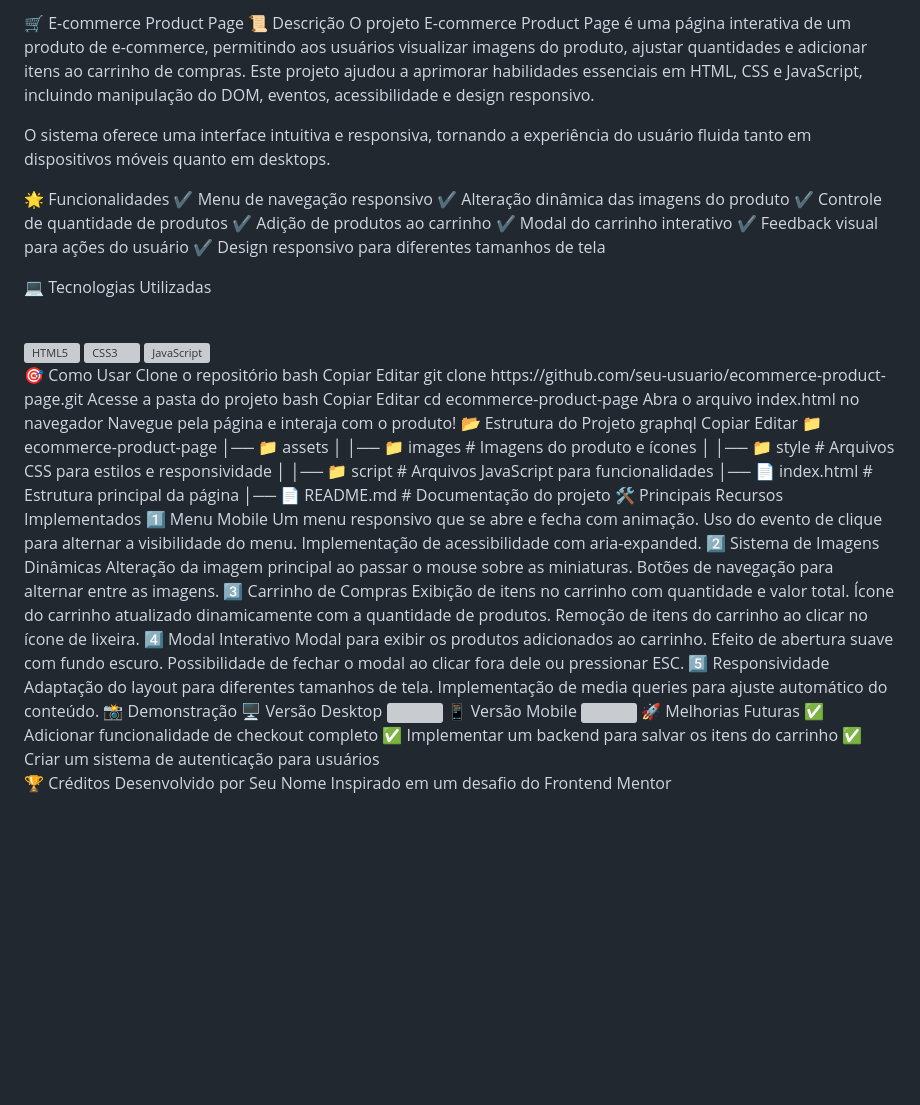
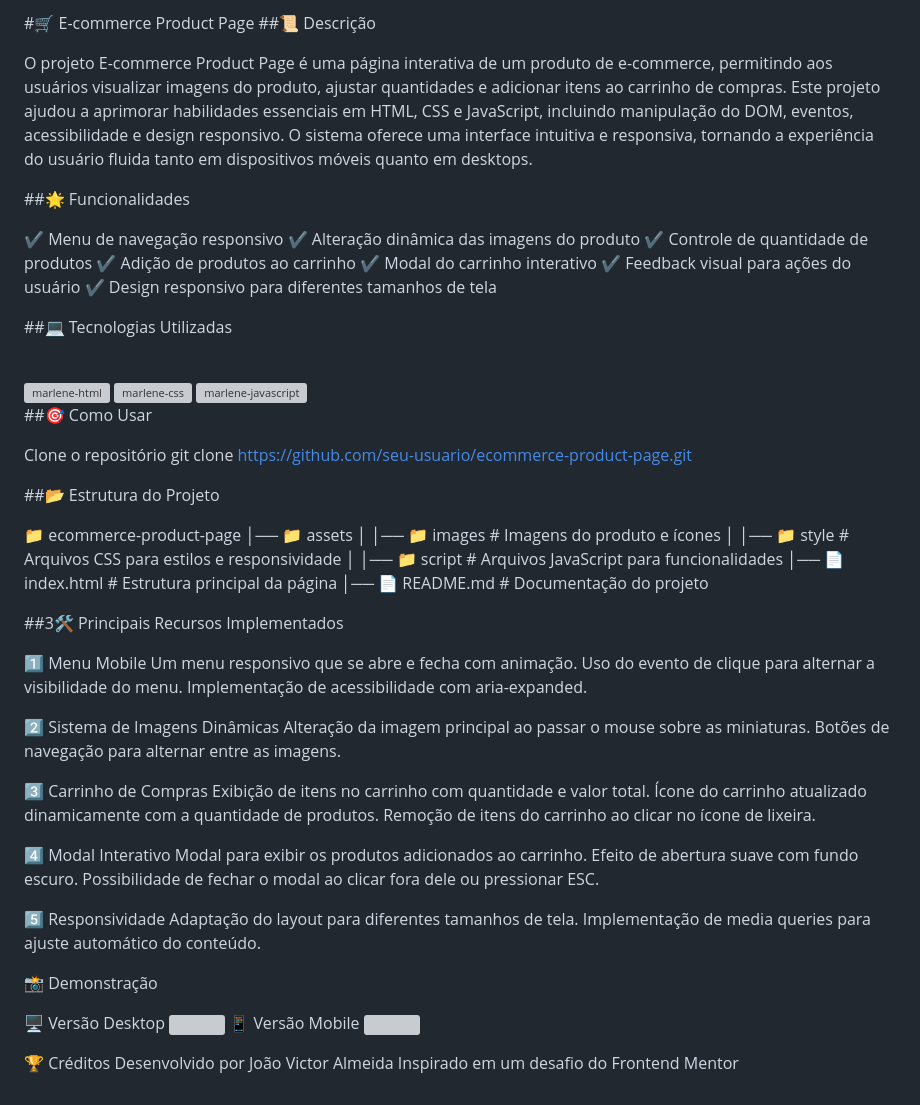
Before and after one commit to Victor1x/Ecommerce-product-page-main, a Markdown page: README.md, the part around the change. GitHub-like rendering; blank space fills up the shorter version; grey boxes are pictures that could not be loaded.

```diff
--- a/README.md
+++ b/README.md
@@ -1,10 +1,11 @@
-🛒 E-commerce Product Page
-📜 Descrição
+#🛒 E-commerce Product Page
+##📜 Descrição
+
 O projeto E-commerce Product Page é uma página interativa de um produto de e-commerce, permitindo aos usuários visualizar imagens do produto, ajustar quantidades e adicionar itens ao carrinho de compras. Este projeto ajudou a aprimorar habilidades essenciais em HTML, CSS e JavaScript, incluindo manipulação do DOM, eventos, acessibilidade e design responsivo.
-
 O sistema oferece uma interface intuitiva e responsiva, tornando a experiência do usuário fluida tanto em dispositivos móveis quanto em desktops.
 
-🌟 Funcionalidades
+##🌟 Funcionalidades
+
 ✔ Menu de navegação responsivo
 ✔ Alteração dinâmica das imagens do produto
 ✔ Controle de quantidade de produtos
@@ -13,25 +14,21 @@ O sistema oferece uma interface intuitiva e responsiva, tornando a experiência
 ✔ Feedback visual para ações do usuário
 ✔ Design responsivo para diferentes tamanhos de tela
 
-💻 Tecnologias Utilizadas
-<div style="display: inline_block"><br> <img align="center" alt="HTML5" height="30" width="40" src="https://raw.githubusercontent.com/devicons/devicon/master/icons/html5/html5-original.svg"> <img align="center" alt="CSS3" height="30" width="40" src="https://raw.githubusercontent.com/devicons/devicon/master/icons/css3/css3-original.svg"> <img align="center" alt="JavaScript" height="30" width="40" src="https://raw.githubusercontent.com/devicons/devicon/master/icons/javascript/javascript-plain.svg"> </div>
-🎯 Como Usar
+##💻 Tecnologias Utilizadas
+
+<div style="display: inline_block"><br>
+  <img align="center" alt="marlene-html" height="30" width="40" src="https://raw.githubusercontent.com/devicons/devicon/master/icons/html5/html5-original.svg">
+  <img align="center" alt="marlene-css" height="30" width="40" src="https://raw.githubusercontent.com/devicons/devicon/master/icons/css3/css3-original.svg">
+  <img align="center" alt="marlene-javascript" height="30" width="40" src="https://raw.githubusercontent.com/devicons/devicon/master/icons/javascript/javascript-plain.svg">
+</div>
+
+##🎯 Como Usar
+
 Clone o repositório
-bash
-Copiar
-Editar
 git clone https://github.com/seu-usuario/ecommerce-product-page.git
-Acesse a pasta do projeto
-bash
-Copiar
-Editar
-cd ecommerce-product-page
-Abra o arquivo index.html no navegador
-Navegue pela página e interaja com o produto!
-📂 Estrutura do Projeto
-graphql
-Copiar
-Editar
+
+##📂 Estrutura do Projeto
+
 📁 ecommerce-product-page
 │── 📁 assets
 │   │── 📁 images        # Imagens do produto e ícones
@@ -39,35 +36,39 @@ Editar
 │   │── 📁 script        # Arquivos JavaScript para funcionalidades
 │── 📄 index.html        # Estrutura principal da página
 │── 📄 README.md         # Documentação do projeto
-🛠 Principais Recursos Implementados
+
+##3🛠 Principais Recursos Implementados
+
 1️⃣ Menu Mobile
 Um menu responsivo que se abre e fecha com animação.
 Uso do evento de clique para alternar a visibilidade do menu.
 Implementação de acessibilidade com aria-expanded.
+
 2️⃣ Sistema de Imagens Dinâmicas
 Alteração da imagem principal ao passar o mouse sobre as miniaturas.
 Botões de navegação para alternar entre as imagens.
+
 3️⃣ Carrinho de Compras
 Exibição de itens no carrinho com quantidade e valor total.
 Ícone do carrinho atualizado dinamicamente com a quantidade de produtos.
 Remoção de itens do carrinho ao clicar no ícone de lixeira.
+
 4️⃣ Modal Interativo
 Modal para exibir os produtos adicionados ao carrinho.
 Efeito de abertura suave com fundo escuro.
 Possibilidade de fechar o modal ao clicar fora dele ou pressionar ESC.
+
 5️⃣ Responsividade
 Adaptação do layout para diferentes tamanhos de tela.
 Implementação de media queries para ajuste automático do conteúdo.
+
 📸 Demonstração
+
 🖥️ Versão Desktop
 <img src="assets/images/desktop-preview.png" width="800px">
 📱 Versão Mobile
 <img src="assets/images/mobile-preview.png" width="400px">
-🚀 Melhorias Futuras
-✅ Adicionar funcionalidade de checkout completo
-✅ Implementar um backend para salvar os itens do carrinho
-✅ Criar um sistema de autenticação para usuários
 
 🏆 Créditos
-Desenvolvido por Seu Nome
+Desenvolvido por João Victor Almeida
 Inspirado em um desafio do Frontend Mentor
```
